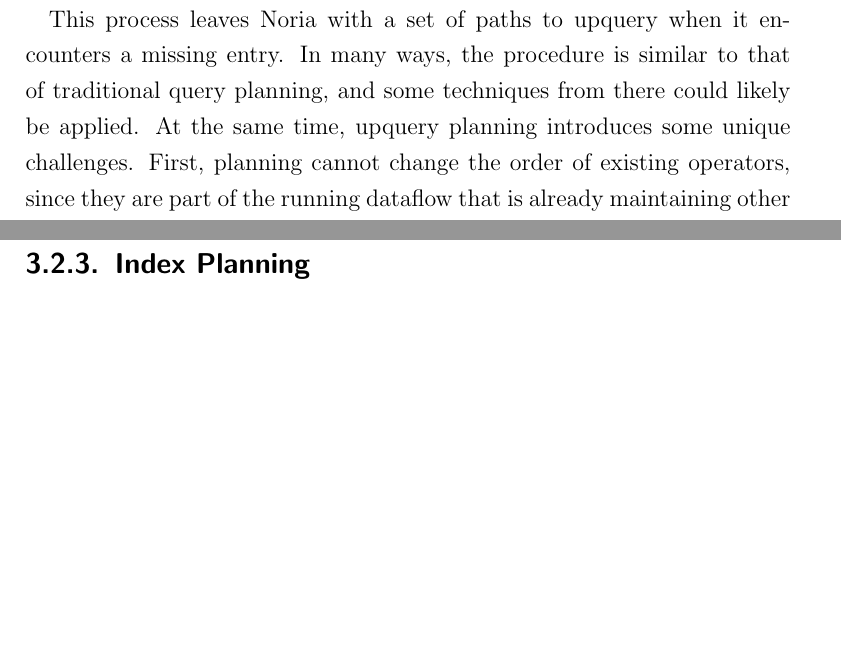
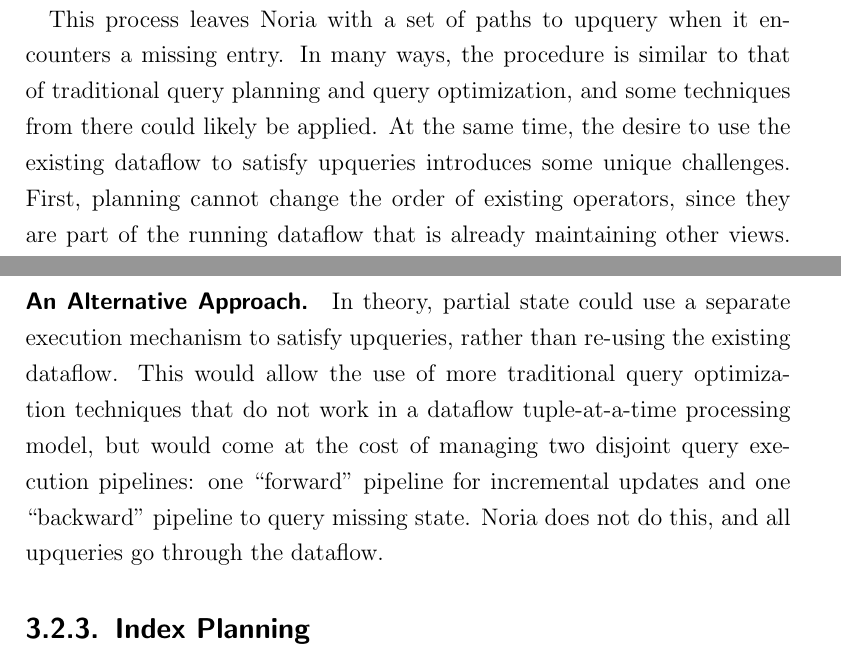
Before and after one commit to jonhoo/thesis, a LaTeX thesis (thesis.tex, which reads 03-partial.tex): two parts of pages 44 and 45 of 135 before the commit and two parts of pages 44 and 45 of 136 after it, joined at a grey line, cut so that both start at the same text, the shorter picture padded with empty space. Compiled offline with pdfLaTeX.

Commit message:
Discuss alt. upquery approach

```diff
--- a/03-partial.tex
+++ b/03-partial.tex
@@ -219,12 +219,13 @@
 
 This process leaves Noria with a set of paths to upquery when it encounters a
 missing entry. In many ways, the procedure is similar to that of traditional
-query planning, and some techniques from there could likely be applied. At the
-same time, upquery planning introduces some unique challenges. First, planning
-cannot change the order of existing operators, since they are part of the
-running dataflow that is already maintaining other views. To modify them, Noria
-would have to stop the dataflow to rewire the edges. Second, upquery plans still
-rely on forward incremental dataflow to compute the final results\,---\,a join
+query planning and query optimization, and some techniques from there could
+likely be applied. At the same time, the desire to use the existing dataflow to
+satisfy upqueries introduces some unique challenges. First, planning cannot
+change the order of existing operators, since they are part of the running
+dataflow that is already maintaining other views. To modify them, Noria would
+have to stop the dataflow to rewire the edges. Second, upquery plans still rely
+on forward incremental dataflow to compute the final results\,---\,a join
 strategy that cannot be executed incrementally is no good, no matter how well it
 might perform.
 
@@ -232,6 +233,15 @@
 along each path in the plan. This is necessary so that each domain knows where
 to route upquery responses that are part of a given plan, and does not
 disseminate the response to the entire downstream dataflow.
+
+\paragraph{An Alternative Approach.}
+In theory, partial state could use a separate execution mechanism to satisfy
+upqueries, rather than re-using the existing dataflow. This would allow the use
+of more traditional query optimization techniques that do not work in a dataflow
+tuple-at-a-time processing model, but would come at the cost of managing two
+disjoint query execution pipelines: one ``forward'' pipeline for incremental
+updates and one ``backward'' pipeline to query missing state. Noria does not do
+this, and all upqueries go through the dataflow.
 
 \subsection{Index Planning}
 
```
